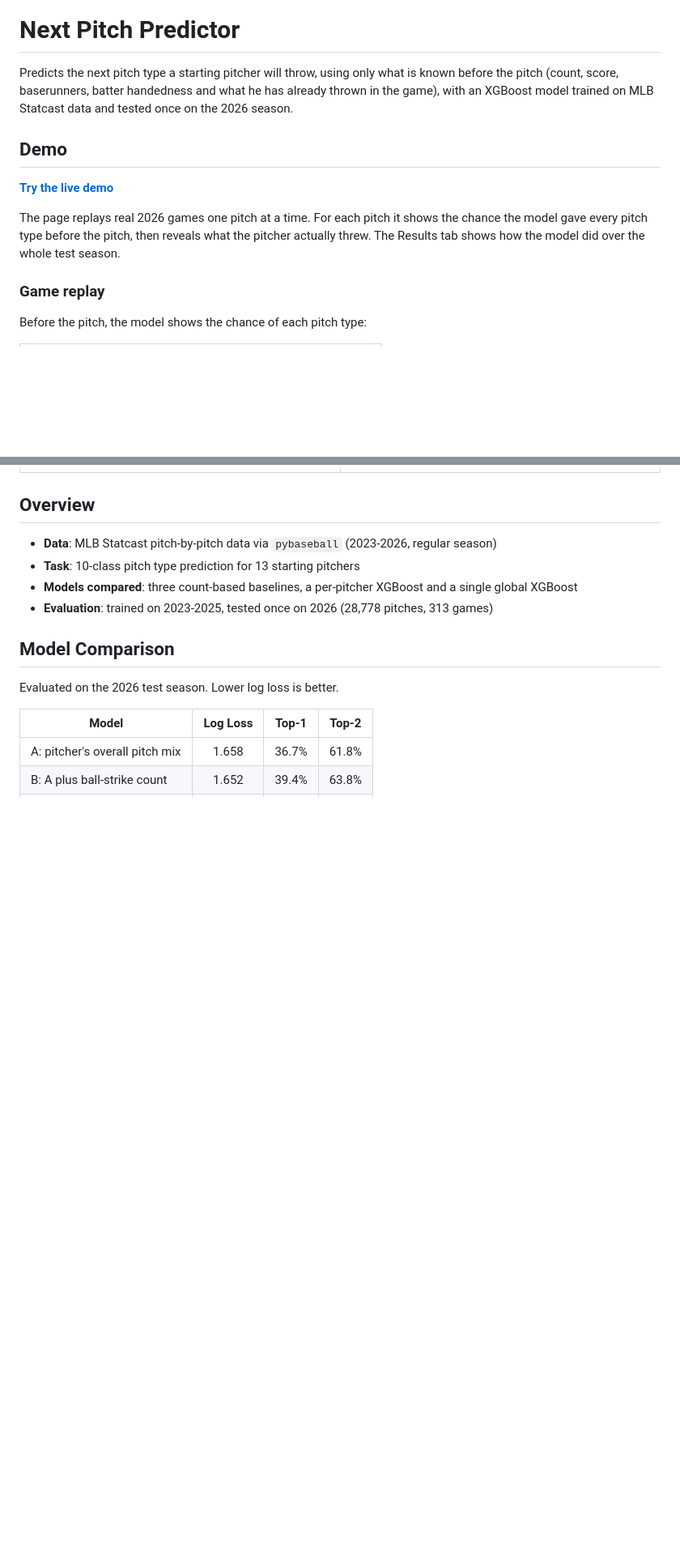
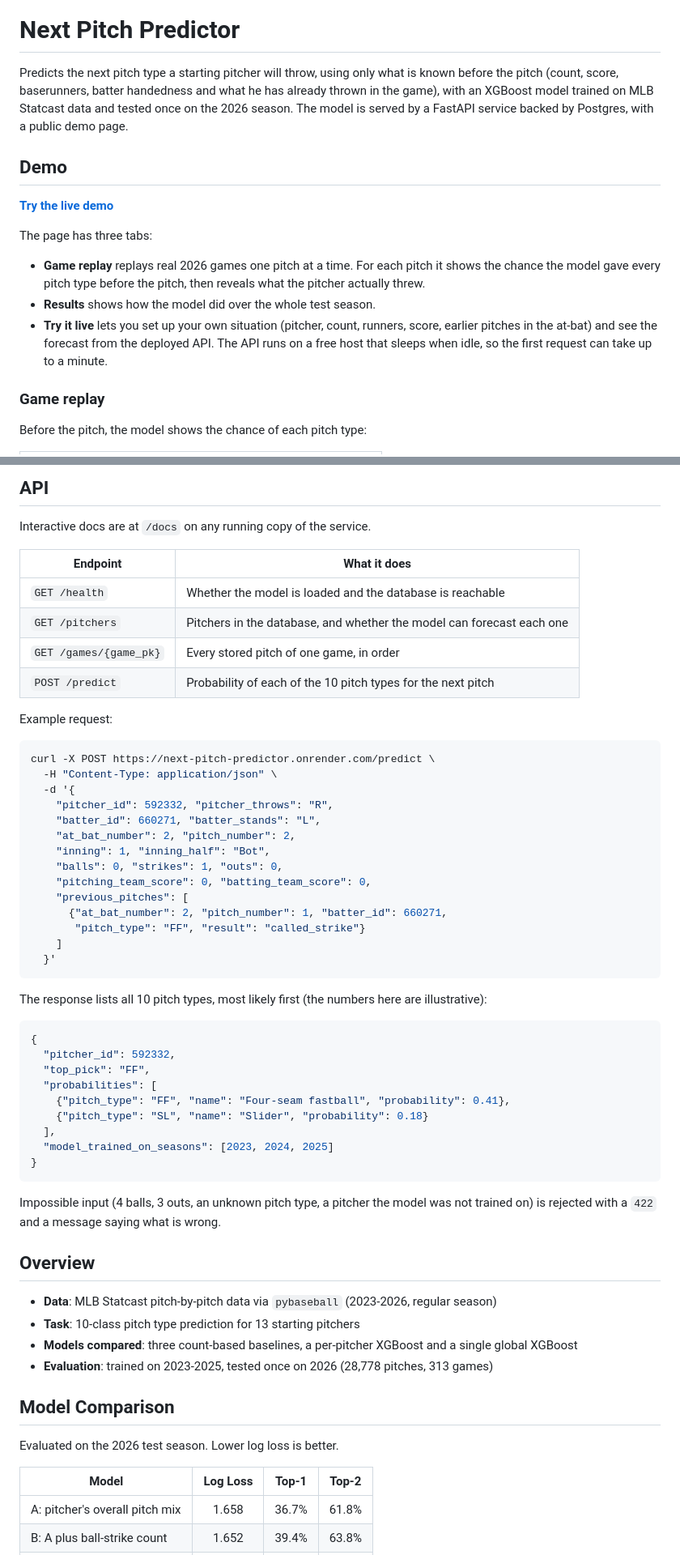
Before and after one commit to emig23/next-pitch-predictor, a Markdown page: README.md, 2 parts joined by grey strips. Shown at 81% size. Rendered like a GitHub page; blank space fills up the shorter version.

````diff
--- a/README.md
+++ b/README.md
@@ -2,13 +2,16 @@
 
 # Next Pitch Predictor
 
-Predicts the next pitch type a starting pitcher will throw, using only what is known before the pitch (count, score, baserunners, batter handedness and what he has already thrown in the game), with an XGBoost model trained on MLB Statcast data and tested once on the 2026 season.
+Predicts the next pitch type a starting pitcher will throw, using only what is known before the pitch (count, score, baserunners, batter handedness and what he has already thrown in the game), with an XGBoost model trained on MLB Statcast data and tested once on the 2026 season. The model is served by a FastAPI service backed by Postgres, with a public demo page.
 
 ## Demo
 
 **[Try the live demo](https://emig23.github.io/next-pitch-predictor/)**
 
-The page replays real 2026 games one pitch at a time. For each pitch it shows the chance the model gave every pitch type before the pitch, then reveals what the pitcher actually threw. The Results tab shows how the model did over the whole test season.
+The page has three tabs:
+- **Game replay** replays real 2026 games one pitch at a time. For each pitch it shows the chance the model gave every pitch type before the pitch, then reveals what the pitcher actually threw.
+- **Results** shows how the model did over the whole test season.
+- **Try it live** lets you set up your own situation (pitcher, count, runners, score, earlier pitches in the at-bat) and see the forecast from the deployed API. The API runs on a free host that sleeps when idle, so the first request can take up to a minute.
 
 ### Game replay
 Before the pitch, the model shows the chance of each pitch type:
@@ -44,3 +65,49 @@ After revealing, the pitch he threw is outlined, with the chance the model gave
+## API
+
+Interactive docs are at `/docs` on any running copy of the service.
+
+| Endpoint | What it does |
+|---|---|
+| `GET /health` | Whether the model is loaded and the database is reachable |
+| `GET /pitchers` | Pitchers in the database, and whether the model can forecast each one |
+| `GET /games/{game_pk}` | Every stored pitch of one game, in order |
+| `POST /predict` | Probability of each of the 10 pitch types for the next pitch |
+
+Example request:
+
+```bash
+curl -X POST https://next-pitch-predictor.onrender.com/predict \
+  -H "Content-Type: application/json" \
+  -d '{
+    "pitcher_id": 592332, "pitcher_throws": "R",
+    "batter_id": 660271, "batter_stands": "L",
+    "at_bat_number": 2, "pitch_number": 2,
+    "inning": 1, "inning_half": "Bot",
+    "balls": 0, "strikes": 1, "outs": 0,
+    "pitching_team_score": 0, "batting_team_score": 0,
+    "previous_pitches": [
+      {"at_bat_number": 2, "pitch_number": 1, "batter_id": 660271,
+       "pitch_type": "FF", "result": "called_strike"}
+    ]
+  }'
+```
+
+The response lists all 10 pitch types, most likely first (the numbers here are illustrative):
+
+```json
+{
+  "pitcher_id": 592332,
+  "top_pick": "FF",
+  "probabilities": [
+    {"pitch_type": "FF", "name": "Four-seam fastball", "probability": 0.41},
+    {"pitch_type": "SL", "name": "Slider", "probability": 0.18}
+  ],
+  "model_trained_on_seasons": [2023, 2024, 2025]
+}
+```
+
+Impossible input (4 balls, 3 outs, an unknown pitch type, a pitcher the model was not trained on) is rejected with a `422` and a message saying what is wrong.
+
 ## Overview
 - **Data**: MLB Statcast pitch-by-pitch data via `pybaseball` (2023-2026, regular season)
 - **Task**: 10-class pitch type prediction for 13 starting pitchers
````
Also changed, not shown: other parts of README.md (+67 -11 lines).
